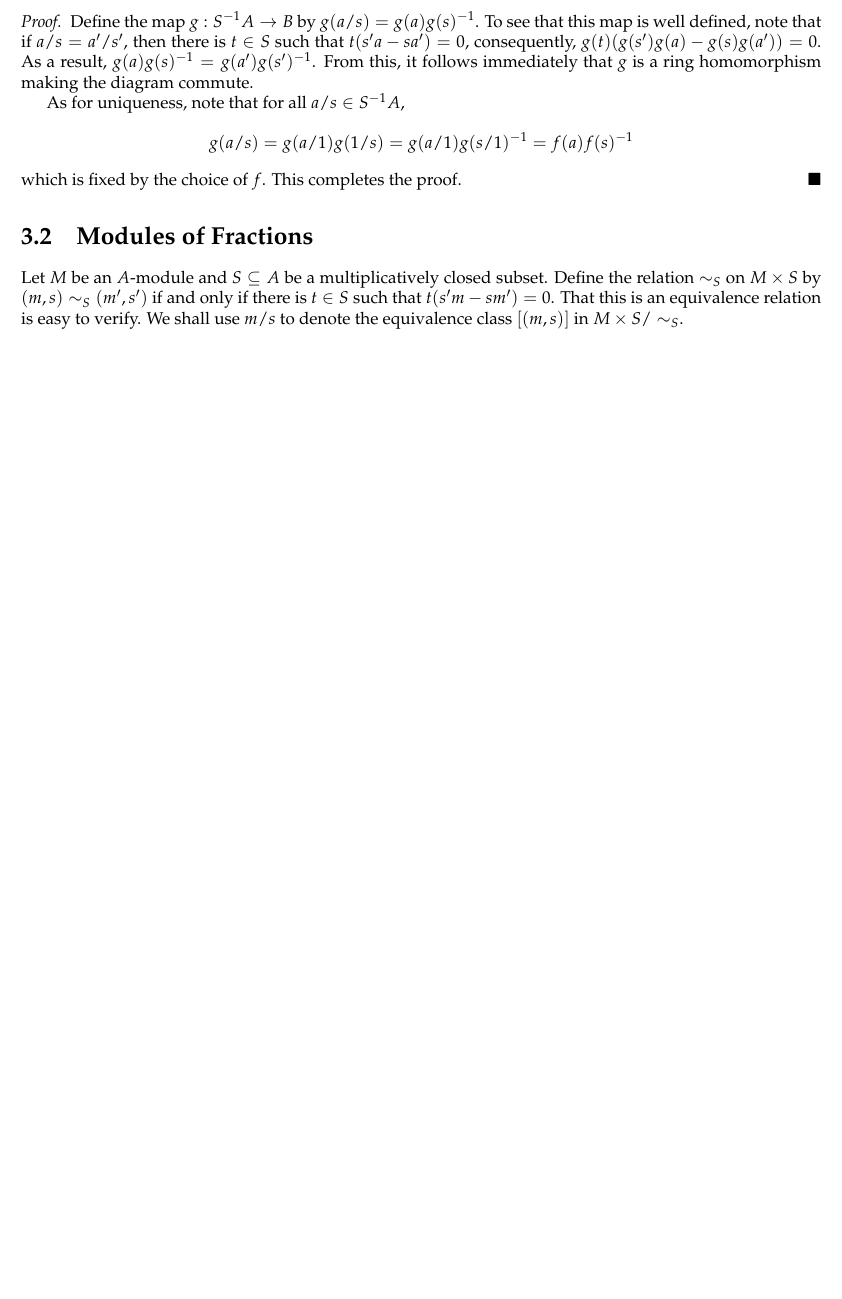
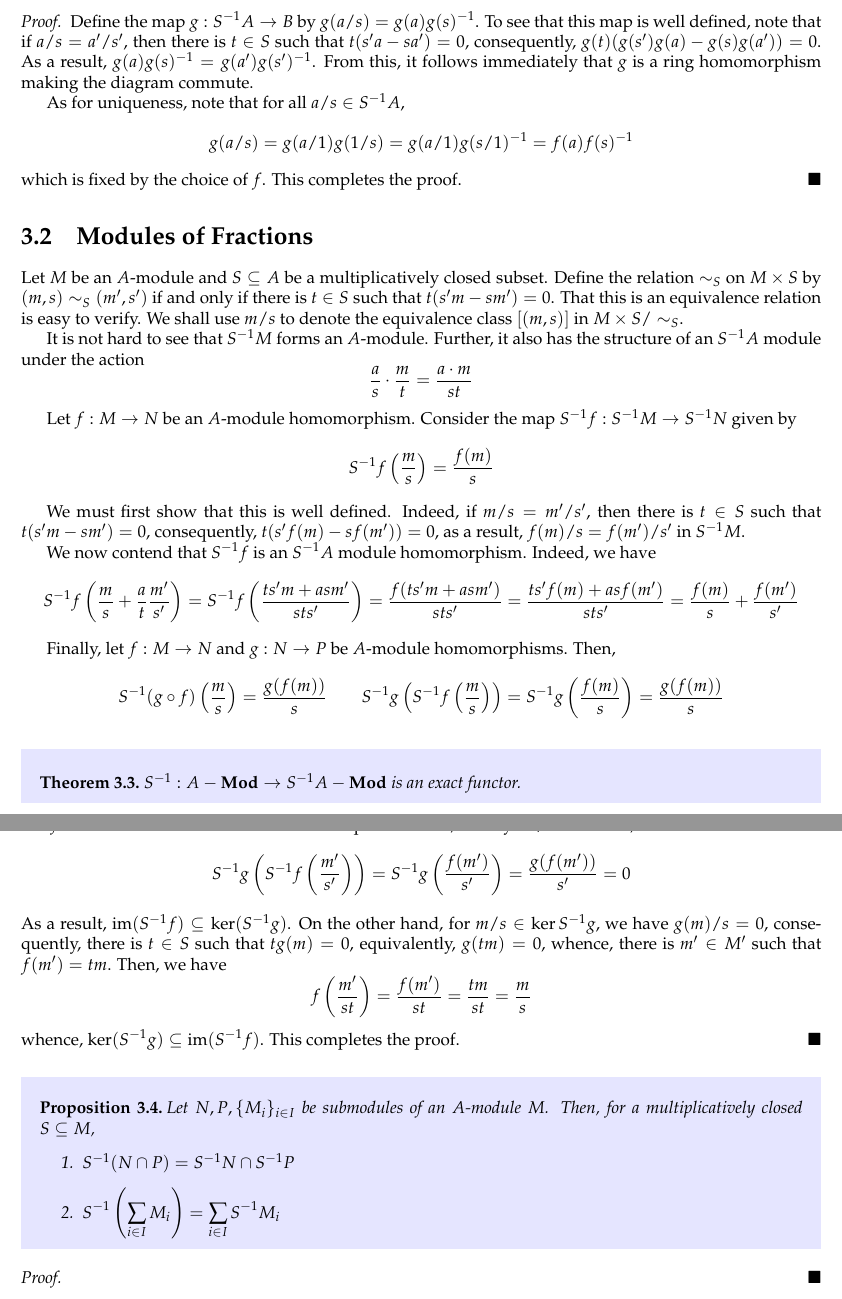
Before and after one commit to swayamchube/research-interests, a LaTeX thesis (comm-alg/main.tex, which reads comm-alg/chapters/localization.tex, comm-alg/chapters/modules.tex): part of page 18 of 21 before the commit and two parts of pages 18 and 19 of 22 after it, the two joined at a grey line, cut so that both start at the same text, the shorter picture padded with empty space. The pictures show the PDF file comm-alg/main.pdf that the author committed with the source.

Commit message:
localization is an exact functor

```diff
--- a/comm-alg/chapters/localization.tex
+++ b/comm-alg/chapters/localization.tex
@@ -64,3 +64,47 @@ The ring of fractions is an initial object in this category. Therefore, we have
 \section{Modules of Fractions}
 
 Let $M$ be an $A$-module and $S\subseteq A$ be a multiplicatively closed subset. Define the relation $\sim_S$ on $M\times S$ by $(m,s)\sim_S(m',s')$ if and only if there is $t\in S$ such that $t(s'm - sm') = 0$. That this is an equivalence relation is easy to verify. We shall use $m/s$ to denote the equivalence class $[(m,s)]$ in $M\times S/\sim_S$.
+
+It is not hard to see that $S^{-1}M$ forms an $A$-module. Further, it also has the structure of an $S^{-1}A$ module under the action
+\begin{equation*}
+    \frac{a}{s}\cdot\frac{m}{t} = \frac{a\cdot m}{st}
+\end{equation*}
+
+Let $f: M\to N$ be an $A$-module homomorphism. Consider the map $S^{-1}f: S^{-1}M\to S^{-1}N$ given by
+\begin{equation*}
+    S^{-1}f\left(\frac{m}{s}\right) = \frac{f(m)}{s}
+\end{equation*}
+
+We must first show that this is well defined. Indeed, if $m/s = m'/s'$, then there is $t\in S$ such that $t(s'm - sm') = 0$, consequently, $t(s'f(m) - sf(m')) = 0$, as a result, $f(m)/s = f(m')/s'$ in $S^{-1}M$.
+
+We now contend that $S^{-1}f$ is an $S^{-1}A$ module homomorphism. Indeed, we have
+\begin{equation*}
+    S^{-1}f\left(\frac{m}{s} + \frac{a}{t}\frac{m'}{s'}\right) = S^{-1}f\left(\frac{ts' m + as m'}{sts'}\right) = \frac{f(ts'm + asm')}{sts'} = \frac{ts'f(m) + asf(m')}{sts'} = \frac{f(m)}{s} + \frac{f(m')}{s'}
+\end{equation*}
+
+Finally, let $f: M\to N$ and $g: N\to P$ be $A$-module homomorphisms. Then,
+\begin{equation*}
+    S^{-1}(g\circ f)\left(\frac{m}{s}\right) = \frac{g(f(m))}{s}\qquad S^{-1}g\left(S^{-1}f\left(\frac{m}{s}\right)\right) = S^{-1}g\left(\frac{f(m)}{s}\right) = \frac{g(f(m))}{s}
+\end{equation*}
+
+\begin{theorem}\thlabel{thm:exactness-of-localization}
+    $S^{-1}:A-\catMod\to S^{-1}A-\catMod$ is an exact functor.
+\end{theorem}
+\begin{proof}
+    Let $M'\stackrel{f}{\longrightarrow}M\stackrel{g}{\longrightarrow}M''$ be an exact sequence. Then, for any $m'/s'\in S^{-1}M'$, we have
+    \begin{equation*}
+        S^{-1}g\left(S^{-1}f\left(\frac{m'}{s'}\right)\right) = S^{-1}g\left(\frac{f(m')}{s'}\right) = \frac{g(f(m'))}{s'} = 0
+    \end{equation*}
+    As a result, $\im(S^{-1}f)\subseteq\ker(S^{-1}g)$. On the other hand, for $m/s\in\ker S^{-1}g$, we have $g(m)/s = 0$, consequently, there is $t\in S$ such that $tg(m) = 0$, equivalently, $g(tm) = 0$, whence, there is $m'\in M'$ such that $f(m') = tm$. Then, we have
+    \begin{equation*}
+        f\left(\frac{m'}{st}\right) = \frac{f(m')}{st} = \frac{tm}{st} = \frac{m}{s}
+    \end{equation*}
+    whence, $\ker(S^{-1}g)\subseteq\im(S^{-1}f)$. This completes the proof.
+\end{proof}
+
+\begin{proposition}
+    Let $N,P,\{M_i\}_{i\in I}$ be submodules of an $A$-module $M$. Then, for a multiplicatively closed $S\subseteq M$,
+    \begin{enumerate}
+        \item $S^{-1}(N\cap P) = S^{-1}N\cap S^{-1}P$
+        \item $\displaystyle S^{-1}\left(\sum_{i\in I}M_i\right) = \sum_{i\in I}S^{-1}M_i$
+    \end{enumerate}
--- a/comm-alg/chapters/modules.tex
+++ b/comm-alg/chapters/modules.tex
@@ -127,5 +129,5 @@ It is not hard to argue that the $h_i$'s span $H$. Pick some $h\in H$. Note that
 \begin{proposition}
-    An $R$-module $M$ is finitely generated if $M$ is isomorphic to a quotient of $R^{\oplus n}$ for some positive integer $n$.
+    An $R$-module $M$ is finitely generated if and only if $M$ is isomorphic to a quotient of $R^{\oplus n}$ for some positive integer $n$.
 \end{proposition}
 \begin{proof}
     We shall only prove the forward direction since the converse is trivial to prove. Suppose $M$ is finitely generated. Then, it is generated by a finite subset $S = \{x_1,\ldots,x_m\}$. Define the $R$-module homomorphism $\phi:R^{\oplus n}\to M$ by $(r_1,\ldots,r_n)\mapsto r_1x_1 + \cdots + r_nx_n$. From the first isomorphism theorem, we have $M\cong R^{\oplus n}/\ker\phi$.
@@ -322 +324,10 @@ Similarly, there is a homomorphism $g: N\otimes M\to M\otimes N$ such that $g(n\
 
+Now, consider the map $f_i: M_i\times N\to M\otimes N$ given by $f_i(m_i, n) = \iota_i(m_i)\otimes n$. This induces a map $g_i: M_i\otimes_A N\to M\otimes N$ such that $g_i(m_i\otimes n) = \iota_i(m_i)\otimes n$. We may now define a map $\psi:\bigoplus_{i\in I} (M_i\otimes_A N)\to\left(\bigoplus_{i\in I}M_i\right)\otimes_A N$ given by
+\begin{equation*}
+    \psi((m_i\otimes n_i)) = \sum g_i(m_i\otimes n_i)
+\end{equation*}
+Obviously the sum on the right is a finite sum. Further, since each each $g_i$ is well defined, so is $\psi$.
+
+Lastly, we shall show that $\phi$ and $\psi$ are inverses to one another. Indeed,
+\begin{equation*}
+    \psi\circ\phi((m_i)\otimes n) = \psi((m_i\otimes n)) = \sum \iota_i(m_i)\otimes n = (m_i)\otimes n
@@ -323,3 +337,5 @@ Similarly, there is a homomorphism $g: N\otimes M\to M\otimes N$ such that $g(n\
+    \phi\circ\psi((m_i\otimes n_i)) = \sum\phi(g_i(m_i\otimes n_i)) = (m_i\otimes n_i)
+\end{equation*}
 \item
 
 \item Consider the map $T: A\times M\to M$ given by $(a,m)\mapsto am$. It is not hard to see that this map is bilinear, consequently, there is a map $f: A\otimes M\to M$ such that the following diagram commutes:
@@ -447,0 +469,9 @@ Therefore, the sequence cannot be exact.
+\end{description}
+\end{proof}
+
+\begin{proposition}
+    Let $\{M_i\}_{i\in I}$ be a collection of $A$-modules. Then, $M = \bigoplus\limits_{i\in I}M_i$ is flat if and only if $M_i$ is flat for each $i\in I$.
+\end{proposition}
+\begin{proof}
+    From the fact that
+    \begin{equation*}
```
Also changed, not shown: comm-alg/chapters/noether-artin.tex (+1 -1 lines), comm-alg/main.pdf, comm-alg/chapters/localization.tex (4 more changed lines), comm-alg/chapters/modules.tex (49 more changed lines).
